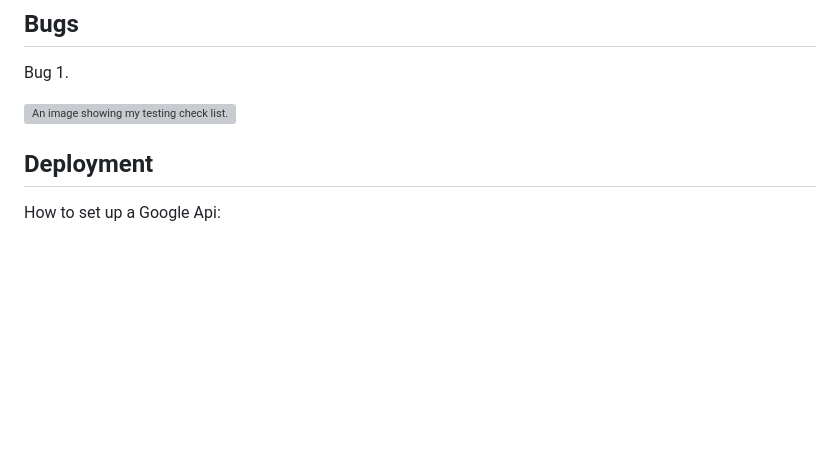
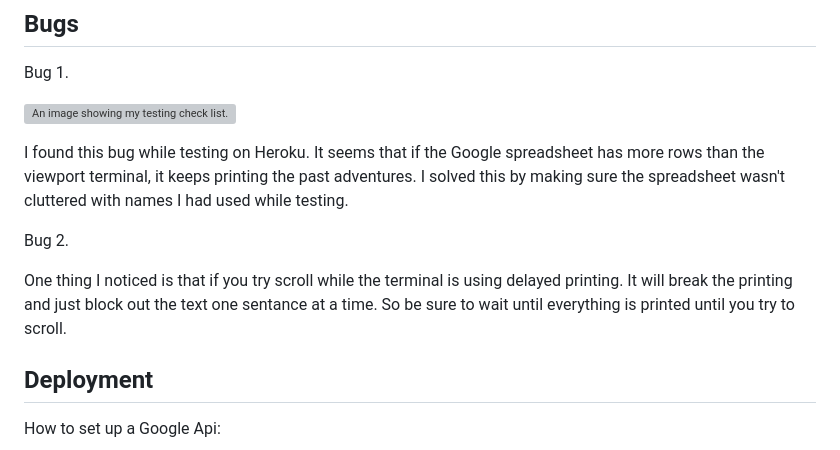
Before and after one commit to Stuartpkd/Goblin-Crypt, a Markdown page: README.md, the part around the change. Drawn GitHub-style; blank space fills up the shorter version; grey boxes are pictures that could not be loaded.

Commit message:
Add bugs to readme

```diff
--- a/README.md
+++ b/README.md
@@ -221,6 +221,12 @@ Bug 1.
 
 ![An image showing my testing check list.](assets/images/bug1.png)
 
+I found this bug while testing on Heroku. It seems that if the Google spreadsheet has more rows than the viewport terminal, it keeps printing the past adventures. I solved this by making sure the spreadsheet wasn't cluttered with names I had used while testing.
+
+Bug 2.
+
+One thing I noticed is that if you try scroll while the terminal is using delayed printing. It will break the printing and just block out the text one sentance at a time. So be sure to wait until everything is printed until you try to scroll.
+
 ## Deployment
 
 How to set up a Google Api:
```
